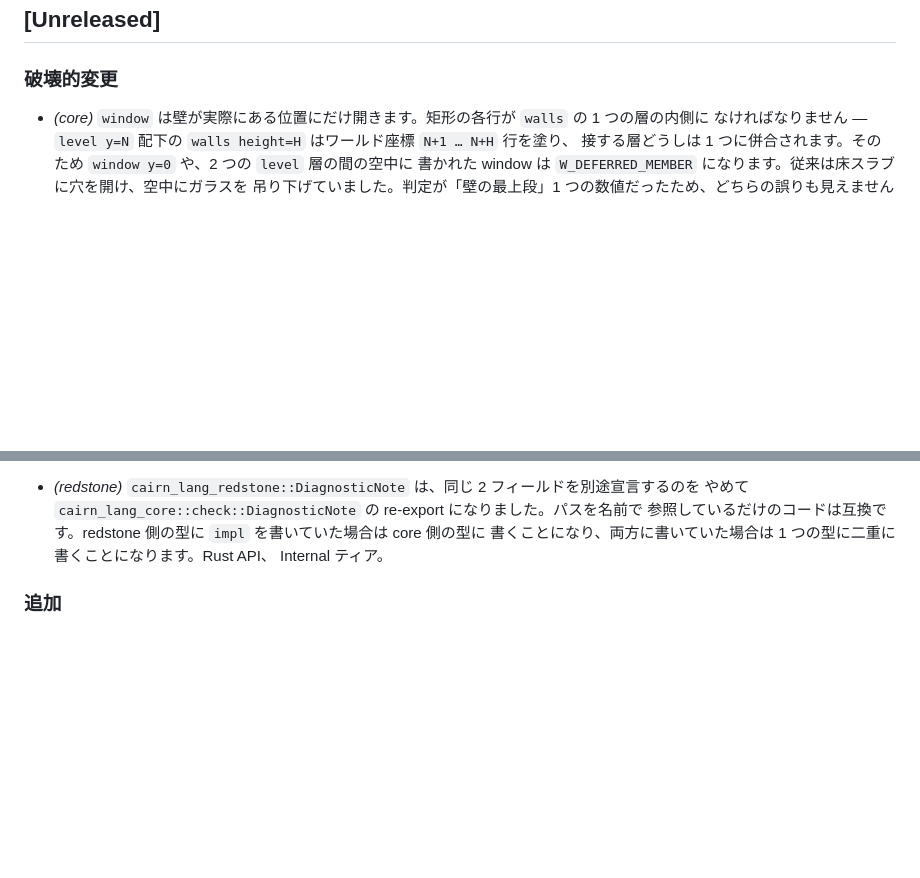
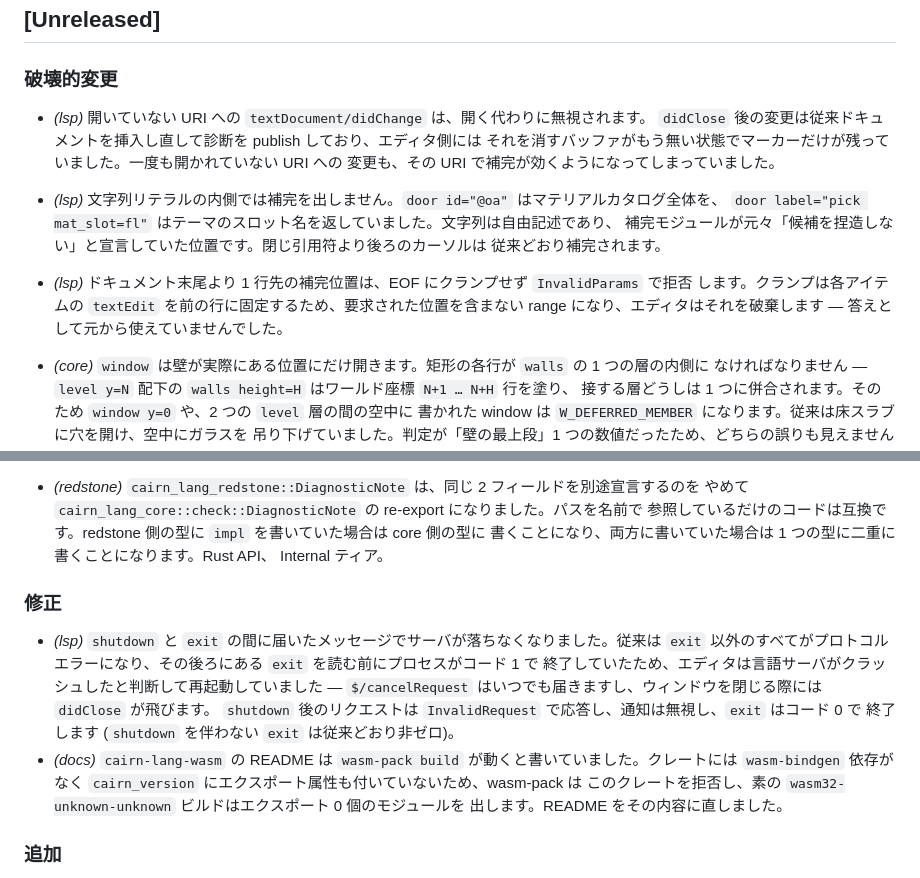
Before and after one commit to kage1020/Cairn, a Markdown page: CHANGELOG.ja.md, 2 parts joined by grey strips. GitHub-like rendering; blank space fills up the shorter version.

```diff
--- a/CHANGELOG.ja.md
+++ b/CHANGELOG.ja.md
@@ -14,6 +14,17 @@
 
 ### 破壊的変更
 
+- *(lsp)* 開いていない URI への `textDocument/didChange` は、開く代わりに無視されます。
+  `didClose` 後の変更は従来ドキュメントを挿入し直して診断を publish しており、エディタ側には
+  それを消すバッファがもう無い状態でマーカーだけが残っていました。一度も開かれていない URI への
+  変更も、その URI で補完が効くようになってしまっていました。
+- *(lsp)* 文字列リテラルの内側では補完を出しません。`door id="@oa"` はマテリアルカタログ全体を、
+  `door label="pick mat_slot=fl"` はテーマのスロット名を返していました。文字列は自由記述であり、
+  補完モジュールが元々「候補を捏造しない」と宣言していた位置です。閉じ引用符より後ろのカーソルは
+  従来どおり補完されます。
+- *(lsp)* ドキュメント末尾より 1 行先の補完位置は、EOF にクランプせず `InvalidParams` で拒否
+  します。クランプは各アイテムの `textEdit` を前の行に固定するため、要求された位置を含まない
+  range になり、エディタはそれを破棄します — 答えとして元から使えていませんでした。
 - *(core)* `window` は壁が実際にある位置にだけ開きます。矩形の各行が `walls` の 1 つの層の内側に
   なければなりません — `level y=N` 配下の `walls height=H` はワールド座標 `N+1 … N+H` 行を塗り、
   接する層どうしは 1 つに併合されます。そのため `window y=0` や、2 つの `level` 層の間の空中に
@@ -100,6 +111,19 @@
   参照しているだけのコードは互換です。redstone 側の型に `impl` を書いていた場合は core 側の型に
   書くことになり、両方に書いていた場合は 1 つの型に二重に書くことになります。Rust API、
   Internal ティア。
+
+### 修正
+
+- *(lsp)* `shutdown` と `exit` の間に届いたメッセージでサーバが落ちなくなりました。従来は `exit`
+  以外のすべてがプロトコルエラーになり、その後ろにある `exit` を読む前にプロセスがコード 1 で
+  終了していたため、エディタは言語サーバがクラッシュしたと判断して再起動していました
+  — `$/cancelRequest` はいつでも届きますし、ウィンドウを閉じる際には `didClose` が飛びます。
+  `shutdown` 後のリクエストは `InvalidRequest` で応答し、通知は無視し、`exit` はコード 0 で
+  終了します (`shutdown` を伴わない `exit` は従来どおり非ゼロ)。
+- *(docs)* `cairn-lang-wasm` の README は `wasm-pack build` が動くと書いていました。クレートには
+  `wasm-bindgen` 依存がなく `cairn_version` にエクスポート属性も付いていないため、wasm-pack は
+  このクレートを拒否し、素の `wasm32-unknown-unknown` ビルドはエクスポート 0 個のモジュールを
+  出します。README をその内容に直しました。
 
 ### 追加
 
```
Also changed, not shown: CHANGELOG.md (+25 -0 lines).
